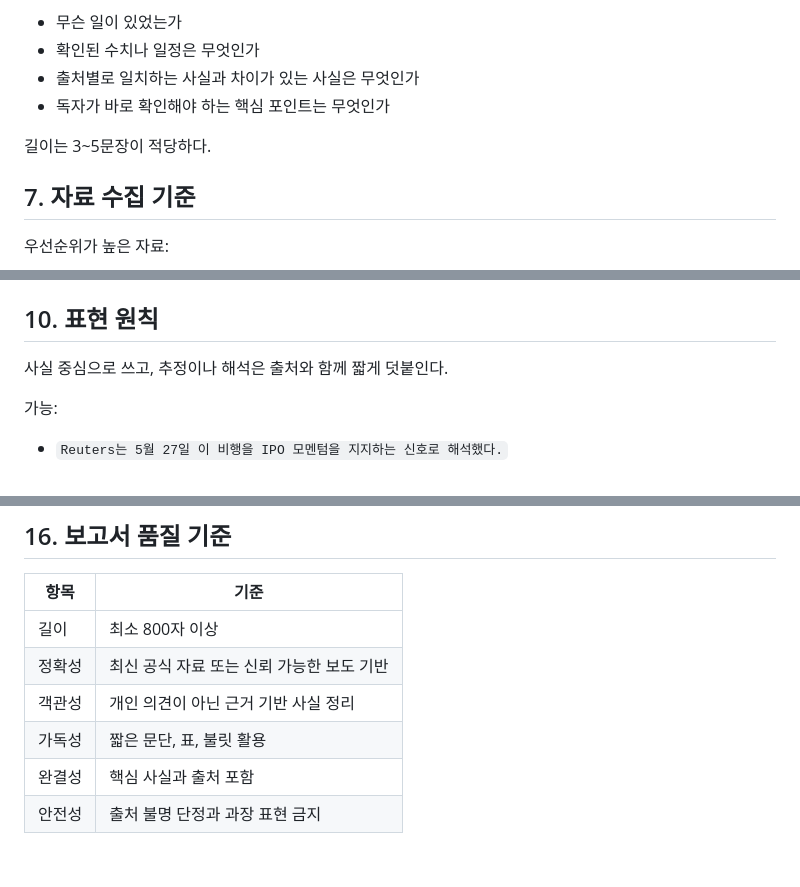
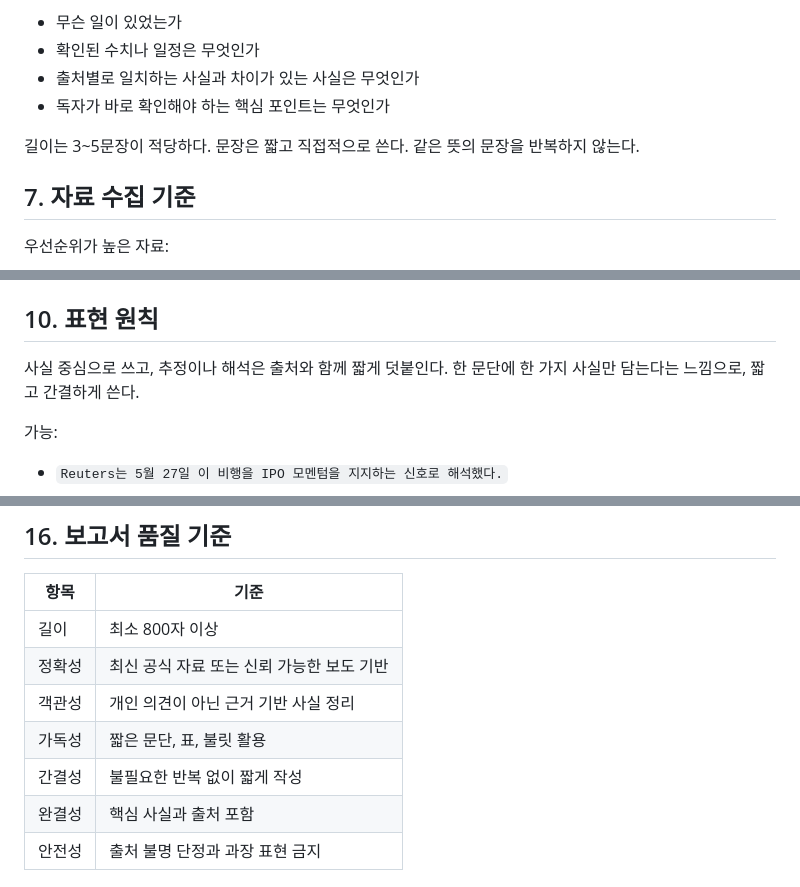
Before and after one commit to kkalrak/kkal, a Markdown page: GUIDELINES.md, 3 parts joined by grey strips. GitHub-like rendering; blank space fills up the shorter version.

Commit message:
Make reports more concise

```diff
--- a/GUIDELINES.md
+++ b/GUIDELINES.md
@@ -111,6 +111,7 @@ reports/202604151800.md
 - 독자가 바로 확인해야 하는 핵심 포인트는 무엇인가
 
 길이는 3~5문장이 적당하다.
+문장은 짧고 직접적으로 쓴다. 같은 뜻의 문장을 반복하지 않는다.
 
 ## 7. 자료 수집 기준
 
@@ -185,6 +186,7 @@ reports/202604151800.md
 ## 10. 표현 원칙
 
 사실 중심으로 쓰고, 추정이나 해석은 출처와 함께 짧게 덧붙인다.
+한 문단에 한 가지 사실만 담는다는 느낌으로, 짧고 간결하게 쓴다.
 
 가능:
 
@@ -313,6 +315,7 @@ reports/images/YYYYMMDDHHmm/
 | 정확성 | 최신 공식 자료 또는 신뢰 가능한 보도 기반 |
 | 객관성 | 개인 의견이 아닌 근거 기반 사실 정리 |
 | 가독성 | 짧은 문단, 표, 불릿 활용 |
+| 간결성 | 불필요한 반복 없이 짧게 작성 |
 | 완결성 | 핵심 사실과 출처 포함 |
 | 안전성 | 출처 불명 단정과 과장 표현 금지 |
 
```
Also changed, not shown: other parts of GUIDELINES.md (+1 -0 lines).
